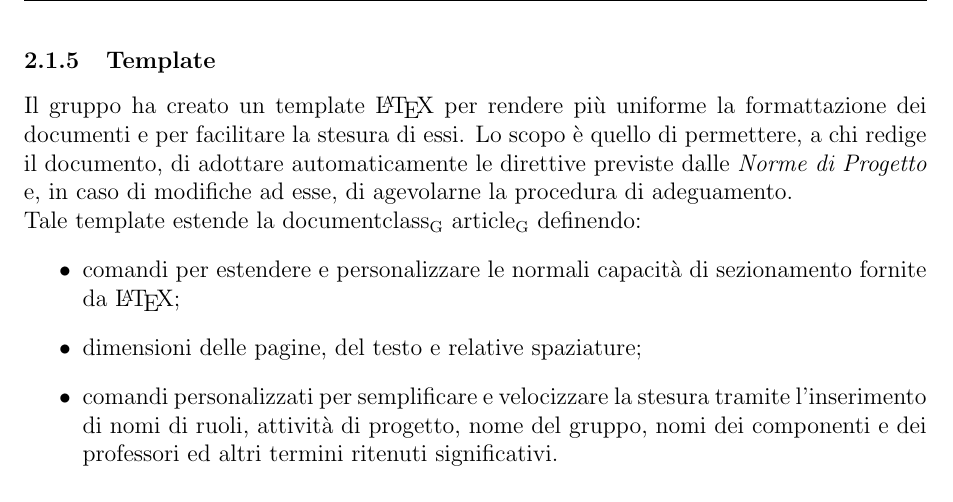
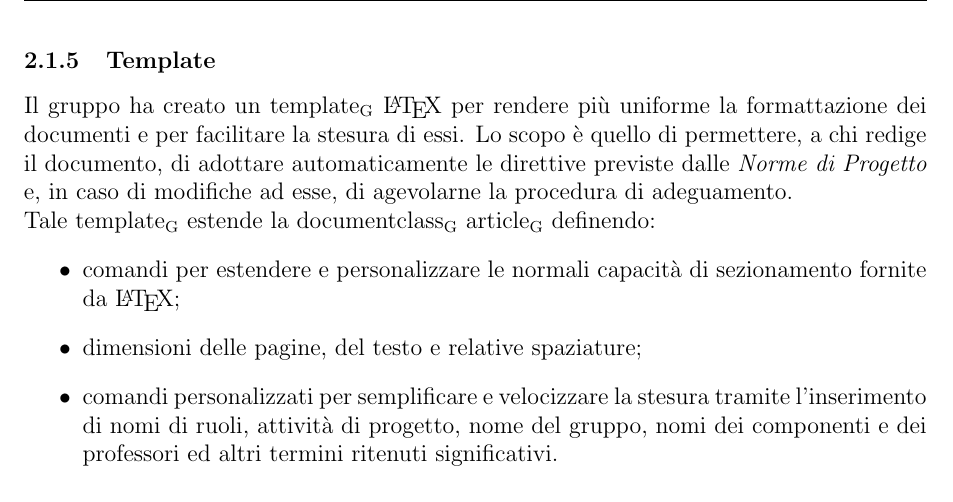
Before and after one commit to Omicron-Team/Documentazione, a LaTeX document (DocumentazioneInterna/NormeDiProgetto/NormeDiProgetto.tex, which reads DocumentazioneInterna/NormeDiProgetto/res/ProcessiSupporto/res/documentazione.tex): part of page 7 of 15, cut so that both start at the same text. Compiled offline with pdfLaTeX.

Commit message:
Update documentazione.tex

```diff
--- a/DocumentazioneInterna/NormeDiProgetto/res/ProcessiSupporto/res/documentazione.tex
+++ b/DocumentazioneInterna/NormeDiProgetto/res/ProcessiSupporto/res/documentazione.tex
@@ -24,8 +24,8 @@ Ogni documento è caratterizzato dalle seguenti fasi durante il suo ciclo di vit
 \end{enumerate}
 
 \subsubsection{Template}
-Il gruppo ha creato un template \LaTeX{} per rendere più uniforme la formattazione dei documenti e per facilitare la stesura di essi. Lo scopo è quello di permettere, a chi redige il documento, di adottare automaticamente le direttive previste dalle \NdPv{} e, in caso di modifiche ad esse, di agevolarne la procedura di adeguamento. \\
-Tale template estende la documentclass\ped{G} article\ped{G} definendo:
+Il gruppo ha creato un template\ped{G} \LaTeX{} per rendere più uniforme la formattazione dei documenti e per facilitare la stesura di essi. Lo scopo è quello di permettere, a chi redige il documento, di adottare automaticamente le direttive previste dalle \NdPv{} e, in caso di modifiche ad esse, di agevolarne la procedura di adeguamento. \\
+Tale template\ped{G} estende la documentclass\ped{G} article\ped{G} definendo:
 \begin{itemize}
 	\item comandi per estendere e personalizzare le normali capacità di sezionamento fornite da \LaTeX ;
 	\item dimensioni delle pagine, del testo e relative spaziature;
```
